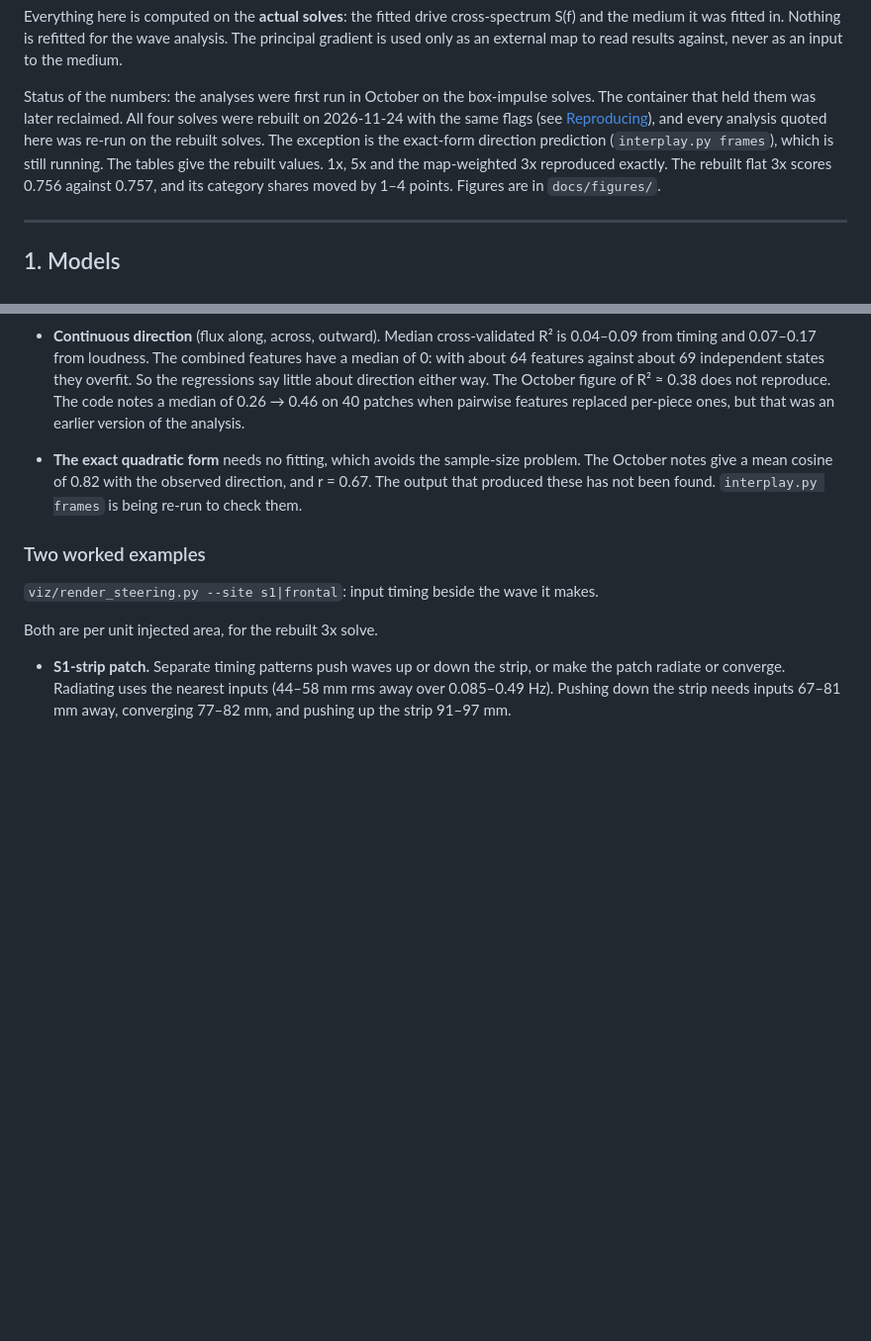
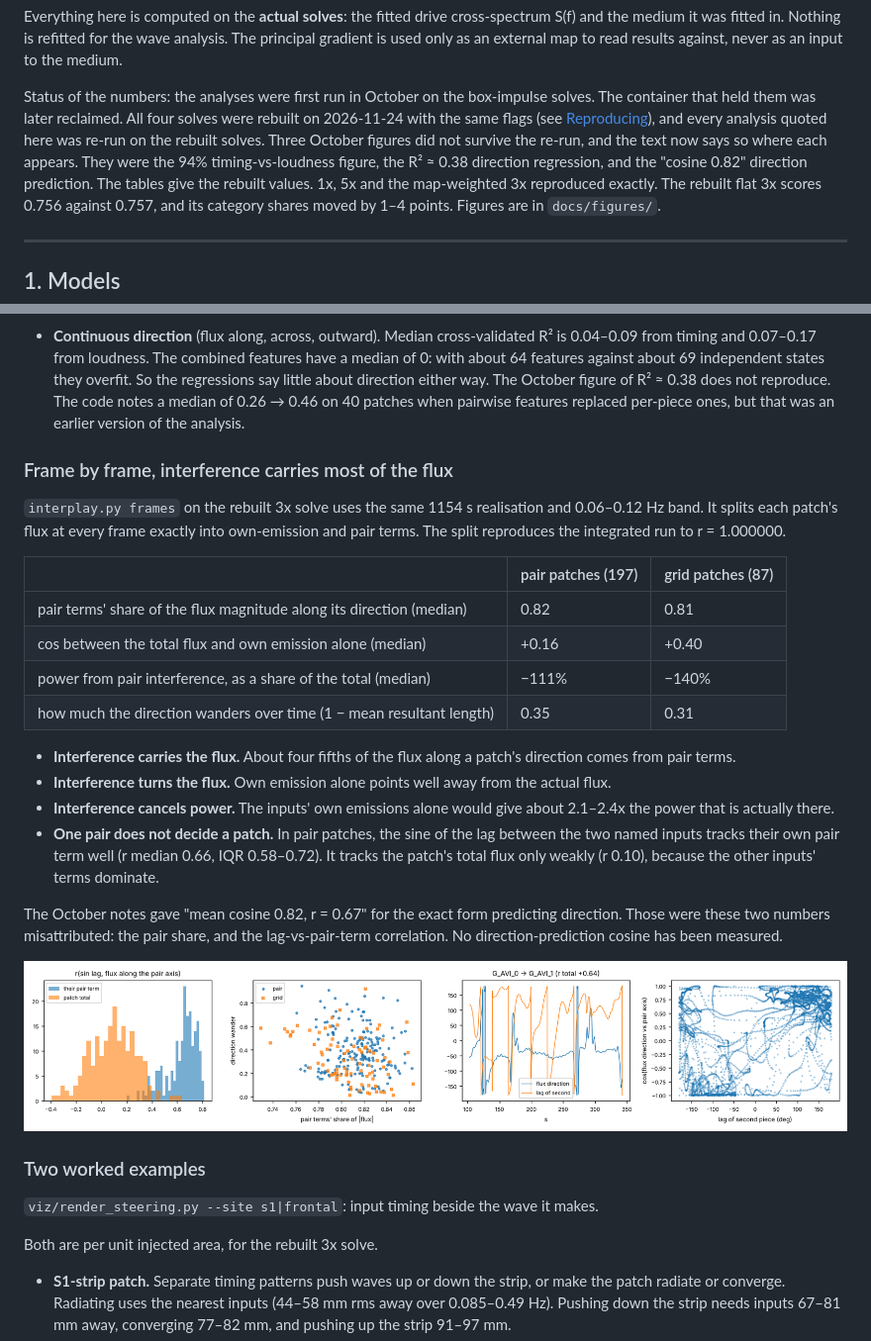
Before and after one commit to NeuroLeech/CCFD, a Markdown page: docs/waves-findings.md, 2 parts joined by grey strips. Shown at 99% size. Rendered like a GitHub page; pictures changed too: docs/figures/interplay_frames_nobp_sm6_s3_box.png (added); blank space fills up the shorter version.

Commit message:
Findings: frame-by-frame split from the rebuilt solve
Pair interference carries about 82% of each patch's flux, turns it away from
own emission, and cancels power (-111% / -140% of the total). The October
'cosine 0.82, r 0.67' direction prediction was these numbers misattributed
(pair share; lag vs own pair term), and is removed.

Co-Authored-By: Claude Opus 5.5 <noreply@anthropic.com>
Claude-Session: https://claude.ai/code/session_01Tg31DoGxV2kMzEb2BdWGBF

```diff
--- a/docs/waves-findings.md
+++ b/docs/waves-findings.md
@@ -13,8 +13,9 @@ the medium.
 Status of the numbers: the analyses were first run in October on the box-impulse solves.
 The container that held them was later reclaimed. All four solves were rebuilt on
 2026-11-24 with the same flags (see [Reproducing](#reproducing)), and every analysis
-quoted here was re-run on the rebuilt solves. The exception is the exact-form direction
-prediction (`interplay.py frames`), which is still running. The tables give the rebuilt values. 1x,
+quoted here was re-run on the rebuilt solves. Three October figures did not survive
+the re-run, and the text now says so where each appears. They were the 94% timing-vs-loudness
+figure, the R² ≈ 0.38 direction regression, and the "cosine 0.82" direction prediction. The tables give the rebuilt values. 1x,
 5x and the map-weighted 3x reproduced exactly. The rebuilt flat 3x scores 0.756
 against 0.757, and its category shares moved by 1–4 points. Figures are in
 `docs/figures/`.
@@ -204,10 +205,33 @@ flux actually takes.
   regressions say little about direction either way. The October figure of R² ≈ 0.38 does not
   reproduce. The code notes a median of 0.26 → 0.46 on 40 patches when pairwise features
   replaced per-piece ones, but that was an earlier version of the analysis.
-- **The exact quadratic form** needs no fitting, which avoids the sample-size problem. The
-  October notes give a mean cosine of 0.82 with the observed direction, and r = 0.67. The
-  output that produced these has not been found. `interplay.py frames` is being re-run to
-  check them.
+### Frame by frame, interference carries most of the flux
+
+`interplay.py frames` on the rebuilt 3x solve uses the same 1154 s realisation and
+0.06–0.12 Hz band. It splits each patch's flux at every frame exactly into own-emission and
+pair terms. The split reproduces the integrated run to r = 1.000000.
+
+| | pair patches (197) | grid patches (87) |
+|---|---|---|
+| pair terms' share of the flux magnitude along its direction (median) | 0.82 | 0.81 |
+| cos between the total flux and own emission alone (median) | +0.16 | +0.40 |
+| power from pair interference, as a share of the total (median) | −111% | −140% |
+| how much the direction wanders over time (1 − mean resultant length) | 0.35 | 0.31 |
+
+- **Interference carries the flux.** About four fifths of the flux along a patch's direction
+  comes from pair terms.
+- **Interference turns the flux.** Own emission alone points well away from the actual flux.
+- **Interference cancels power.** The inputs' own emissions alone would give about 2.1–2.4x the
+  power that is actually there.
+- **One pair does not decide a patch.** In pair patches, the sine of the lag between the two
+  named inputs tracks their own pair term well (r median 0.66, IQR 0.58–0.72). It tracks
+  the patch's total flux only weakly (r 0.10), because the other inputs' terms dominate.
+
+The October notes gave "mean cosine 0.82, r = 0.67" for the exact form predicting
+direction. Those were these two numbers misattributed: the pair share, and the lag-vs-pair-term
+correlation. No direction-prediction cosine has been measured.
+
+![Frame-by-frame split, 3x flat](figures/interplay_frames_nobp_sm6_s3_box.png)
 
 ### Two worked examples
 
```
